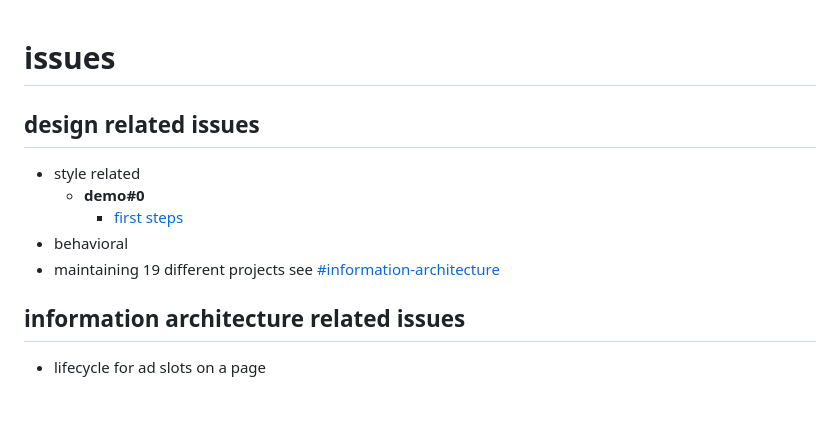
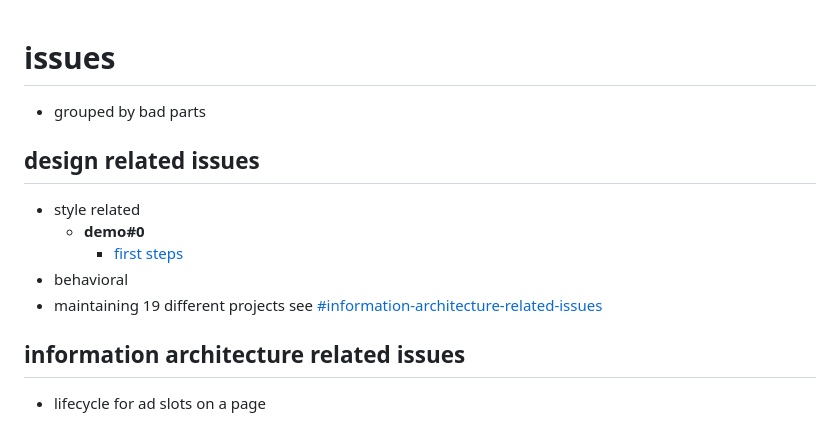
Before and after one commit to xkema/untitled-ad-manager-demos, a Markdown page: docs/issues.md, the part around the change. Rendered like a GitHub page.

```diff
--- a/docs/issues.md
+++ b/docs/issues.md
@@ -1,4 +1,6 @@
 # issues
+
+- grouped by bad parts
 
 ## design related issues
 
@@ -6,7 +8,7 @@
   - **demo#0**
     - [first steps](https://xkema.github.io/untitled-ad-manager-demos/src/my-shiny-site-as-a-publisher/)
 - behavioral
-- maintaining 19 different projects see [#information-architecture](#information-architecture)
+- maintaining 19 different projects see [#information-architecture-related-issues](##information-architecture-related-issues)
 
 ## information architecture related issues
 
```
Also changed, not shown: docs/images/untitled-communication-flow-doc.png.
